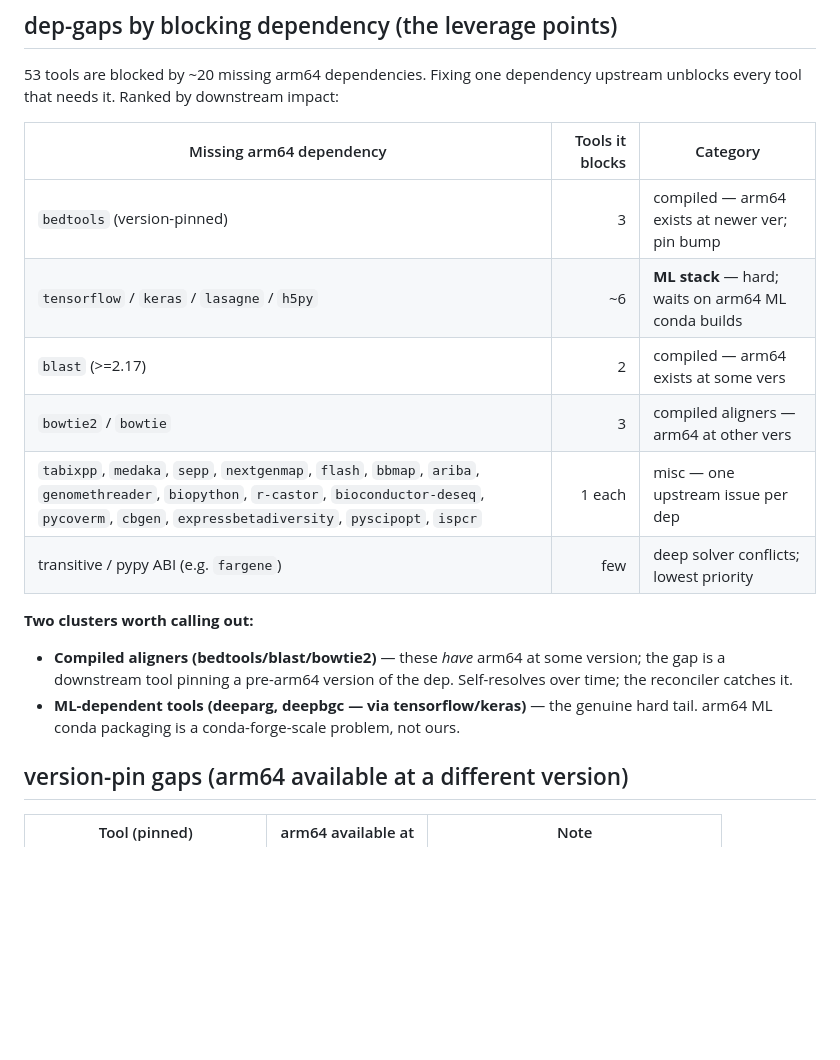
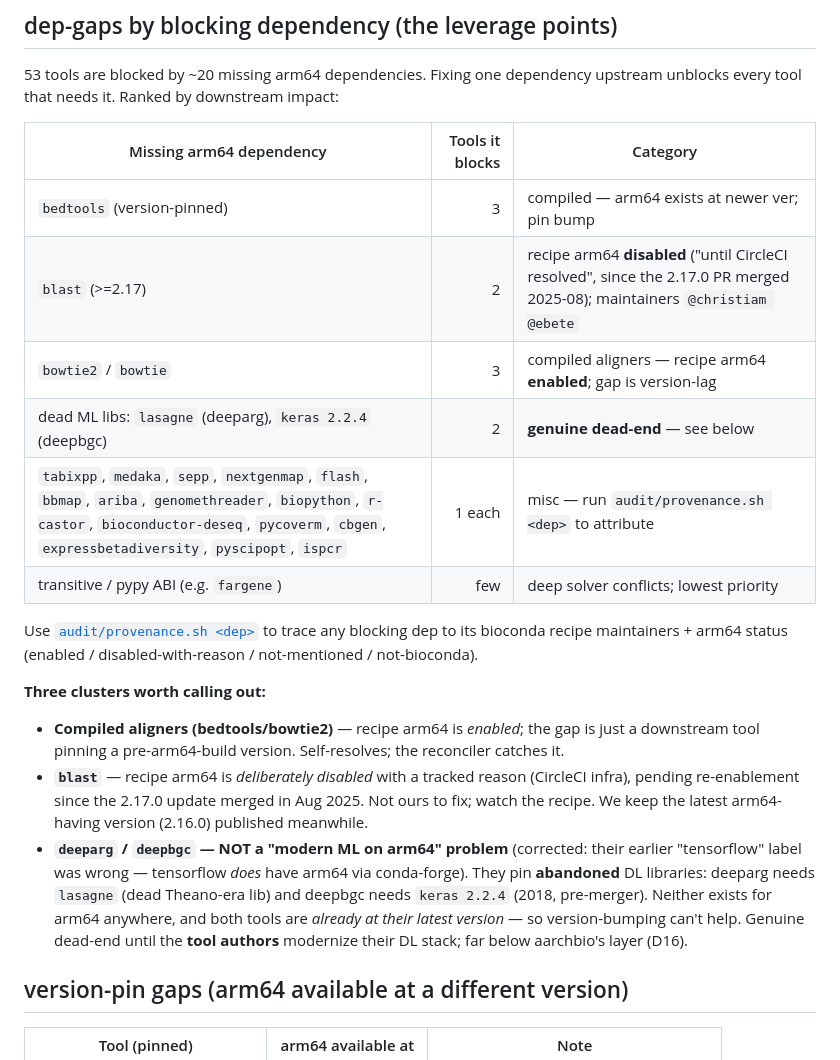
Before and after one commit to playgroundlogic/aarchbio, a Markdown page: GAPS.md, the part around the change. Drawn GitHub-style; blank space fills up the shorter version.

Commit message:
GAPS: correct the ML-stack mislabel; add provenance-traced blocker detail
Re-traced deeparg/deepbgc per the follow-up — the 'tensorflow/ML stack' label was
WRONG. Actual blockers (full solver trace):
- deeparg 1.0.4 -> lasagne (dead Theano-era DL lib, no arm64 anywhere)
- deepbgc 0.1.31 -> keras 2.2.4 (2018, pre-tensorflow-merger, no arm64)
Both are ALREADY at latest version, so version-bumping can't help — genuine
dead-end until the tool authors modernize. NOT 'modern ML lacks arm64'
(tensorflow has arm64 via conda-forge); these tools pin abandoned libraries.

Also enriched blast (recipe arm64 disabled since the 2.17.0 PR merged 2025-08,
maintainers @christiam @ebete) and clarified bedtools/bowtie2 recipes have arm64
ENABLED (gap is version-lag, self-heals). Pointed the table at provenance.sh for
per-dep attribution.

```diff
--- a/GAPS.md
+++ b/GAPS.md
@@ -31,18 +31,31 @@ upstream unblocks every tool that needs it. Ranked by downstream impact:
 | Missing arm64 dependency | Tools it blocks | Category |
 |--------------------------|----------------:|----------|
 | `bedtools` (version-pinned) | 3 | compiled — arm64 exists at newer ver; pin bump |
-| `tensorflow` / `keras` / `lasagne` / `h5py` | ~6 | **ML stack** — hard; waits on arm64 ML conda builds |
-| `blast` (>=2.17) | 2 | compiled — arm64 exists at some vers |
-| `bowtie2` / `bowtie` | 3 | compiled aligners — arm64 at other vers |
-| `tabixpp`, `medaka`, `sepp`, `nextgenmap`, `flash`, `bbmap`, `ariba`, `genomethreader`, `biopython`, `r-castor`, `bioconductor-deseq`, `pycoverm`, `cbgen`, `expressbetadiversity`, `pyscipopt`, `ispcr` | 1 each | misc — one upstream issue per dep |
+| `blast` (>=2.17) | 2 | recipe arm64 **disabled** ("until CircleCI resolved", since the 2.17.0 PR merged 2025-08); maintainers `@christiam @ebete` |
+| `bowtie2` / `bowtie` | 3 | compiled aligners — recipe arm64 **enabled**; gap is version-lag |
+| dead ML libs: `lasagne` (deeparg), `keras 2.2.4` (deepbgc) | 2 | **genuine dead-end** — see below |
+| `tabixpp`, `medaka`, `sepp`, `nextgenmap`, `flash`, `bbmap`, `ariba`, `genomethreader`, `biopython`, `r-castor`, `bioconductor-deseq`, `pycoverm`, `cbgen`, `expressbetadiversity`, `pyscipopt`, `ispcr` | 1 each | misc — run `audit/provenance.sh <dep>` to attribute |
 | transitive / pypy ABI (e.g. `fargene`) | few | deep solver conflicts; lowest priority |
 
-**Two clusters worth calling out:**
-- **Compiled aligners (bedtools/blast/bowtie2)** — these *have* arm64 at some
-  version; the gap is a downstream tool pinning a pre-arm64 version of the dep.
-  Self-resolves over time; the reconciler catches it.
-- **ML-dependent tools (deeparg, deepbgc — via tensorflow/keras)** — the genuine
-  hard tail. arm64 ML conda packaging is a conda-forge-scale problem, not ours.
+Use [`audit/provenance.sh <dep>`](audit/provenance.sh) to trace any blocking dep
+to its bioconda recipe maintainers + arm64 status (enabled / disabled-with-reason
+/ not-mentioned / not-bioconda).
+
+**Three clusters worth calling out:**
+- **Compiled aligners (bedtools/bowtie2)** — recipe arm64 is *enabled*; the gap is
+  just a downstream tool pinning a pre-arm64-build version. Self-resolves; the
+  reconciler catches it.
+- **`blast`** — recipe arm64 is *deliberately disabled* with a tracked reason
+  (CircleCI infra), pending re-enablement since the 2.17.0 update merged in Aug
+  2025. Not ours to fix; watch the recipe. We keep the latest arm64-having version
+  (2.16.0) published meanwhile.
+- **`deeparg` / `deepbgc` — NOT a "modern ML on arm64" problem** (corrected: their
+  earlier "tensorflow" label was wrong — tensorflow *does* have arm64 via
+  conda-forge). They pin **abandoned** DL libraries: deeparg needs `lasagne`
+  (dead Theano-era lib) and deepbgc needs `keras 2.2.4` (2018, pre-merger).
+  Neither exists for arm64 anywhere, and both tools are *already at their latest
+  version* — so version-bumping can't help. Genuine dead-end until the **tool
+  authors** modernize their DL stack; far below aarchbio's layer (D16).
 
 ## version-pin gaps (arm64 available at a different version)
 
```
